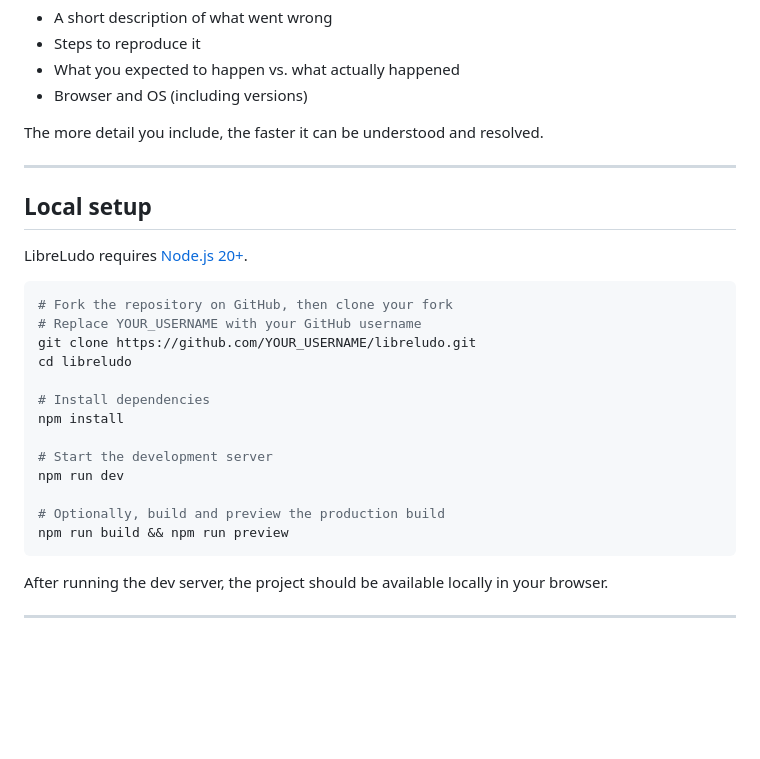
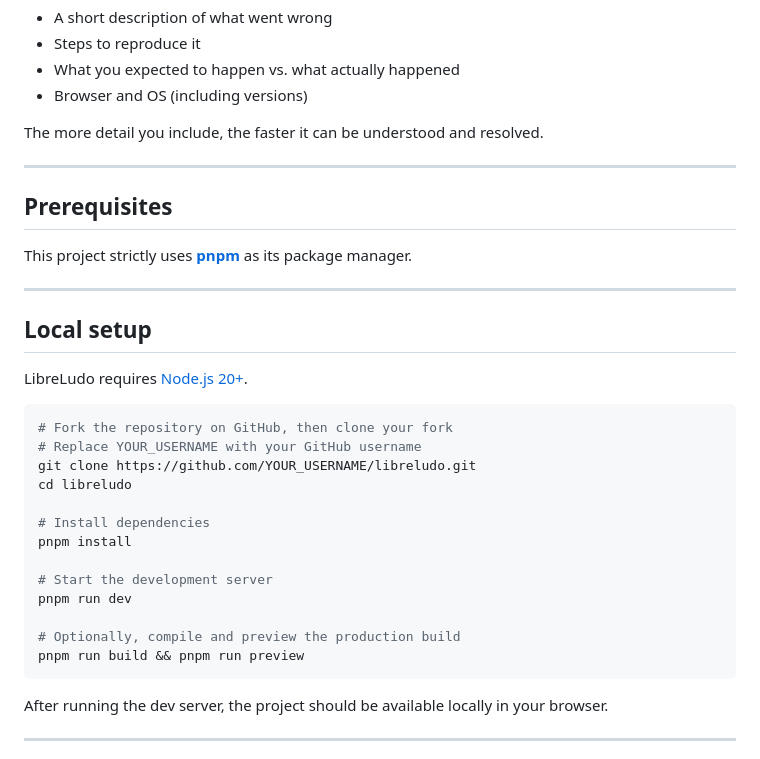
Before and after one commit to priyanshurav/libreludo, a Markdown page: CONTRIBUTING.md, the part around one of its changes. GitHub-like rendering; blank space fills up the shorter version.

````diff
--- a/CONTRIBUTING.md
+++ b/CONTRIBUTING.md
@@ -40,6 +40,12 @@ The more detail you include, the faster it can be understood and resolved.
 
 ---
 
+## Prerequisites
+
+This project strictly uses **[pnpm](https://pnpm.io/)** as its package manager.
+
+---
+
 ## Local setup
 
 LibreLudo requires <a href="https://nodejs.org/" target="_blank" rel="noopener noreferrer">Node.js 20+</a>.
@@ -51,13 +57,13 @@ git clone https://github.com/YOUR_USERNAME/libreludo.git
 cd libreludo
 
 # Install dependencies
-npm install
+pnpm install
 
 # Start the development server
-npm run dev
+pnpm run dev
 
-# Optionally, build and preview the production build
-npm run build && npm run preview
+# Optionally, compile and preview the production build
+pnpm run build && pnpm run preview
 ```
 
 After running the dev server, the project should be available locally in your browser.
````
Also changed, not shown: other parts of CONTRIBUTING.md (+22 -21 lines).
